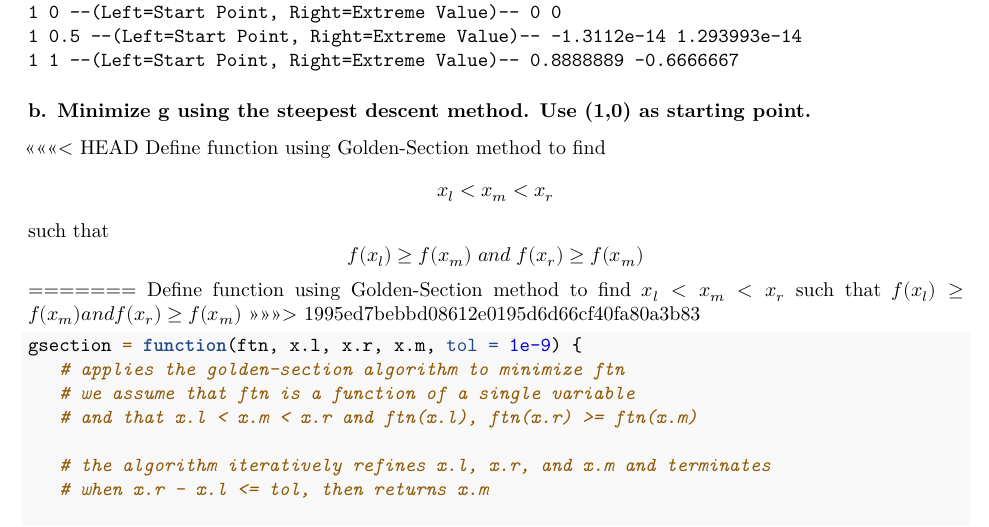
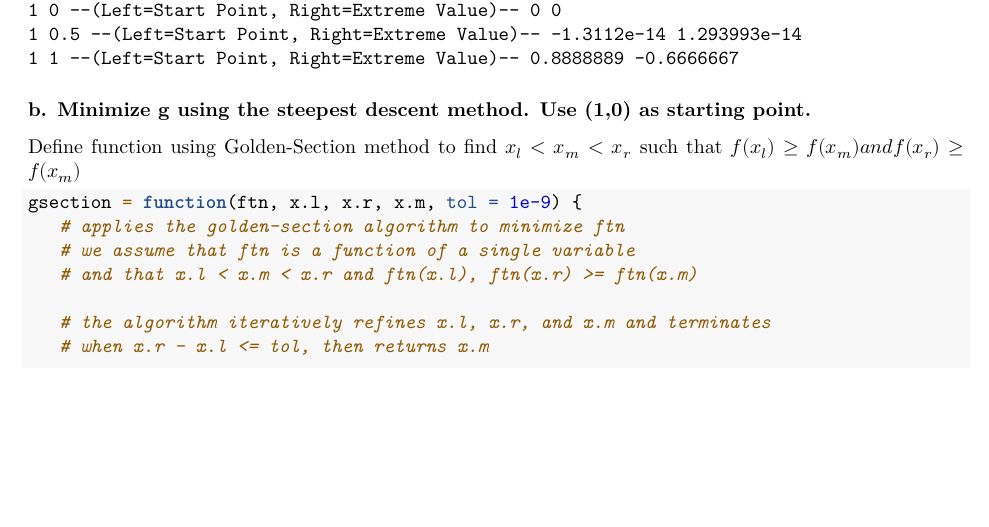
Before and after one commit to doubleck/Project2, an R Markdown document (Hank_Proj2.Rmd): part of page 3 of 20, cut so that both start at the same text, the shorter picture padded with empty space. Rendered offline with R 4.5, knitr and Pandoc, then LaTeX, with nearby package versions.

Commit message:
minor fix. some weird git junk ended up in the document somehow...

````diff
--- a/Hank_Proj2.Rmd
+++ b/Hank_Proj2.Rmd
@@ -116,11 +116,7 @@ cat(c(x0,y0), '--(Left=Start Point, Right=Extreme Value)--', newton(f3, c(x0,y0)
 
 ### b. Minimize g using the steepest descent method. Use (1,0) as starting point.
 
-<<<<<<< HEAD
-Define function using Golden-Section method to find $$x_l < x_m < x_r$$ such that $$f(x_l) \ge f(x_m) \; and \; f(x_r) \ge f(x_m)$$
-=======
 Define function using Golden-Section method to find $x_l < x_m < x_r$ such that $f(x_l) \ge f(x_m)  and  f(x_r) \ge f(x_m)$
->>>>>>> 1995ed7bebbd08612e0195d6d66cf40fa80a3b83
 
 ```{r}
 gsection = function(ftn, x.l, x.r, x.m, tol = 1e-9) {
````
